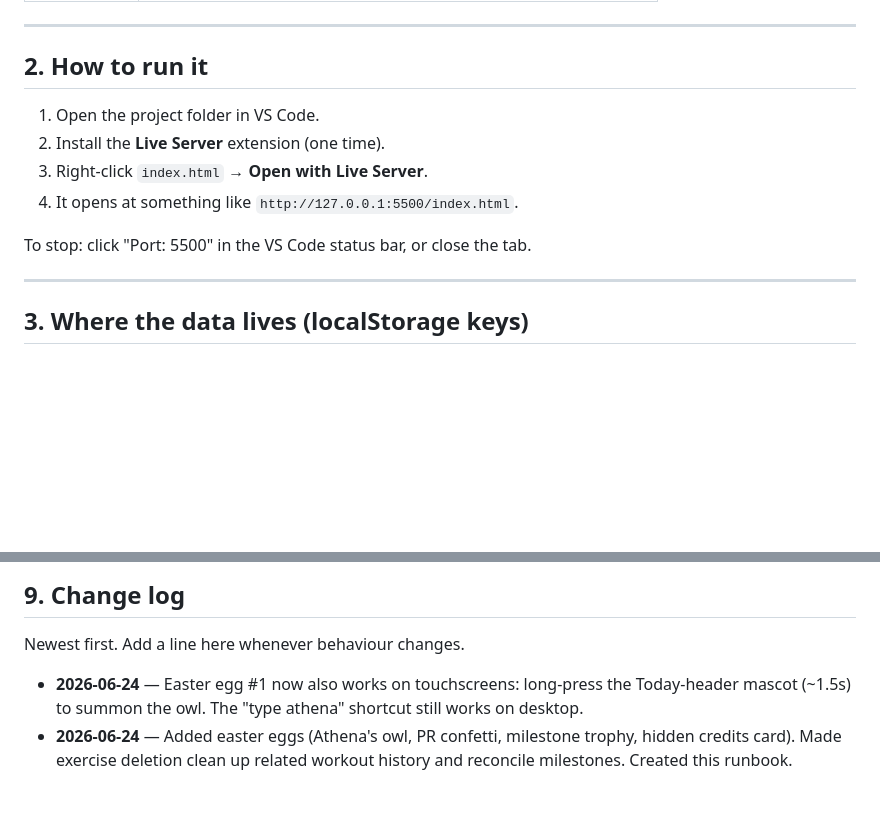
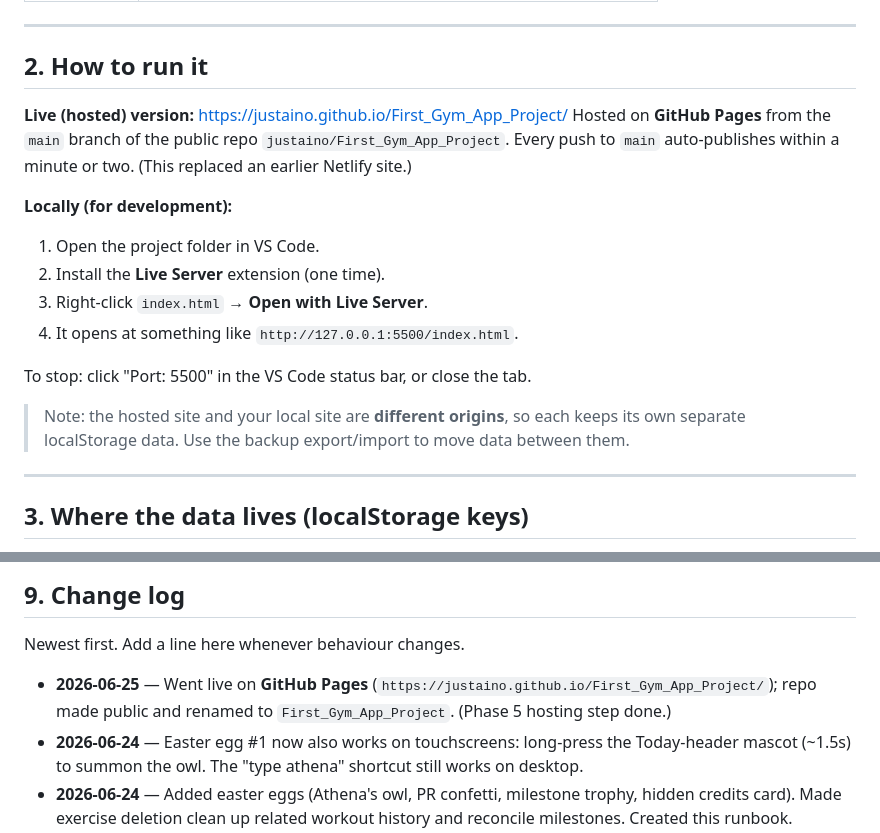
Before and after one commit to justaino/First_Gym_App_Project, a Markdown page: RUNBOOK.md, 2 parts joined by grey strips. Rendered like a GitHub page; blank space fills up the shorter version.

Commit message:
Docs: record GitHub Pages hosting (Phase 5 hosting step done)
Mark hosting complete in the roadmap and add the live URL + hosting notes to the
runbook (public repo renamed to First_Gym_App_Project).

Co-Authored-By: Claude Opus 4.8 <noreply@anthropic.com>

```diff
--- a/RUNBOOK.md
+++ b/RUNBOOK.md
@@ -24,12 +24,23 @@ no frameworks, no build step, no backend. All data is stored in the browser with
 
 ## 2. How to run it
 
+**Live (hosted) version:** https://justaino.github.io/First_Gym_App_Project/
+Hosted on **GitHub Pages** from the `main` branch of the public repo
+`justaino/First_Gym_App_Project`. Every push to `main` auto-publishes within a
+minute or two. (This replaced an earlier Netlify site.)
+
+**Locally (for development):**
+
 1. Open the project folder in VS Code.
 2. Install the **Live Server** extension (one time).
 3. Right-click `index.html` → **Open with Live Server**.
 4. It opens at something like `http://127.0.0.1:5500/index.html`.
 
 To stop: click "Port: 5500" in the VS Code status bar, or close the tab.
+
+> Note: the hosted site and your local site are **different origins**, so each
+> keeps its own separate localStorage data. Use the backup export/import to move
+> data between them.
 
 ---
 
@@ -142,6 +153,9 @@ its first weighted workout won't fire a PR (there's nothing to beat yet).
 
 Newest first. Add a line here whenever behaviour changes.
 
+- **2026-06-25** — Went live on **GitHub Pages**
+  (`https://justaino.github.io/First_Gym_App_Project/`); repo made public and
+  renamed to `First_Gym_App_Project`. (Phase 5 hosting step done.)
 - **2026-06-24** — Easter egg #1 now also works on touchscreens: long-press the
   Today-header mascot (~1.5s) to summon the owl. The "type athena" shortcut still
   works on desktop.
```
Also changed, not shown: ROADMAP.md (+2 -2 lines).
